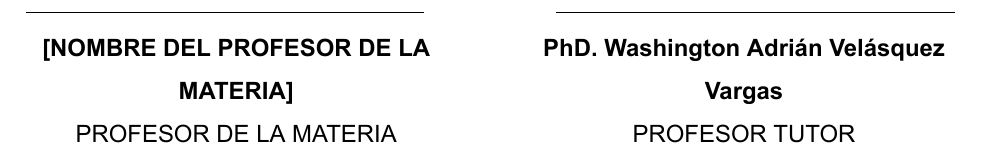
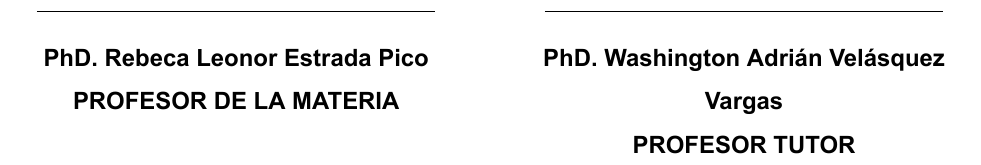
Before and after one commit to osmuburgms/cyberdefense, a LaTeX book (latex/ReportePI.tex, which reads latex/adicionales.tex): part of page 5 of 27, cut at the place of the change. Compiled offline with XeLaTeX.

Commit message:
Ajusta el espaciado en la declaración expresa y mejora el formato de los evaluadores en adicionales.tex

```diff
--- a/latex/adicionales.tex
+++ b/latex/adicionales.tex
@@ -59,14 +59,16 @@
 \chapter*{EVALUADORES}
 \thispagestyle{empty}
 \vspace{15.0em}
-\begin{minipage}{.45\linewidth}
-    \begin{flushleft}
-        \line(1,0){200} \\ \centering \textbf{[NOMBRE DEL PROFESOR DE LA MATERIA]} \\ PROFESOR DE LA MATERIA
-    \end{flushleft}
-  \end{minipage}
-  \hfill
-  \begin{minipage}{.45\linewidth}
-    \begin{flushright}
-        \line(1,0){200} \\ \centering \textbf{PhD. Washington Adri\'an Vel\'asquez Vargas} \\ PROFESOR TUTOR
-    \end{flushright}
-  \end{minipage}
+\begin{minipage}[t]{.45\textwidth}
+    \centering
+    \line(1,0){200} \\[0.5em]
+    \textbf{PhD. Rebeca Leonor Estrada Pico} \\
+    \textbf{PROFESOR DE LA MATERIA}
+\end{minipage}
+\hfill
+\begin{minipage}[t]{.45\textwidth}
+    \centering
+    \line(1,0){200} \\[0.5em]
+    \textbf{PhD. Washington Adri\'an Vel\'asquez Vargas} \\
+    \textbf{PROFESOR TUTOR}
+\end{minipage}
```
Also changed, not shown: latex/ReportePI.pdf, latex/adicionales.tex (2 more changed lines).
